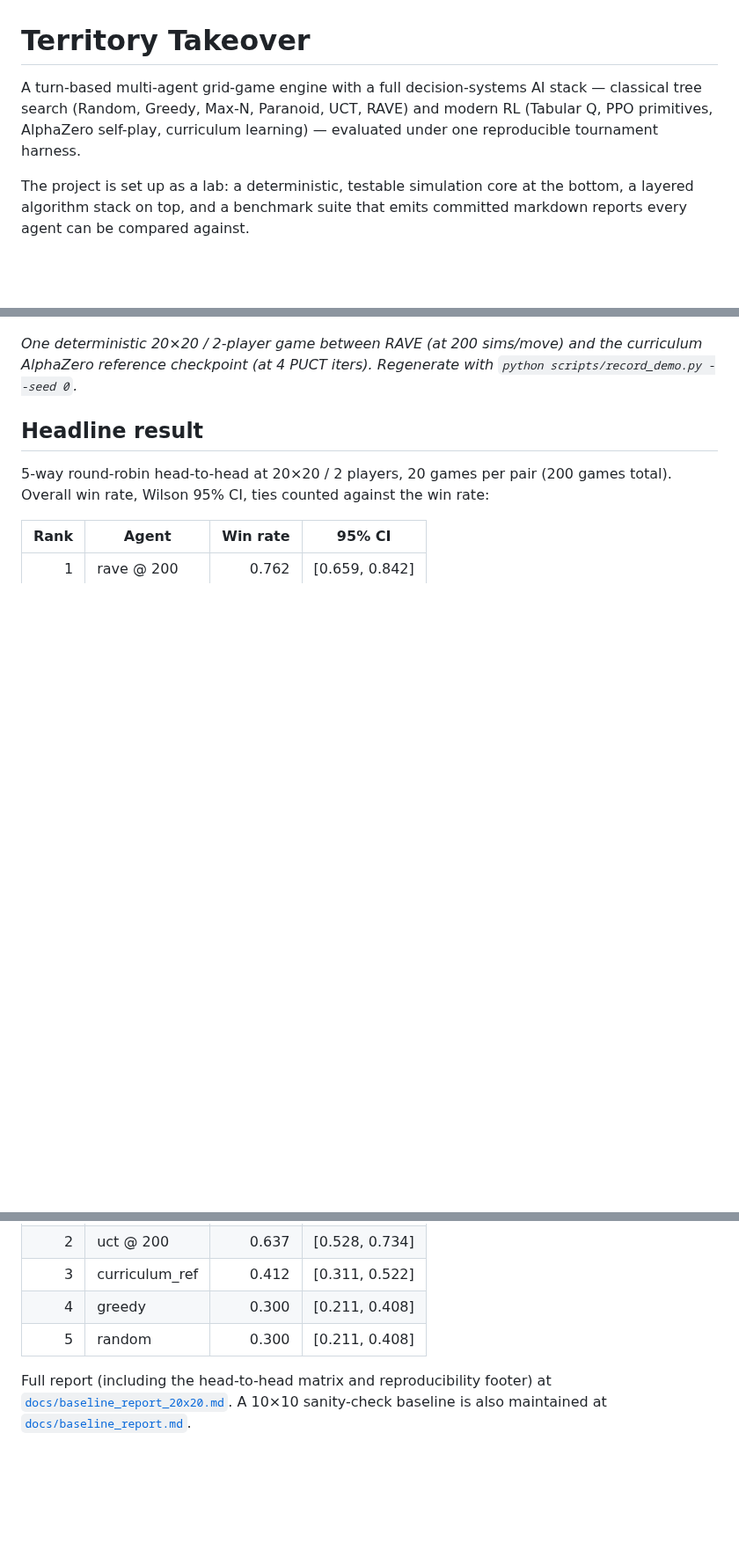
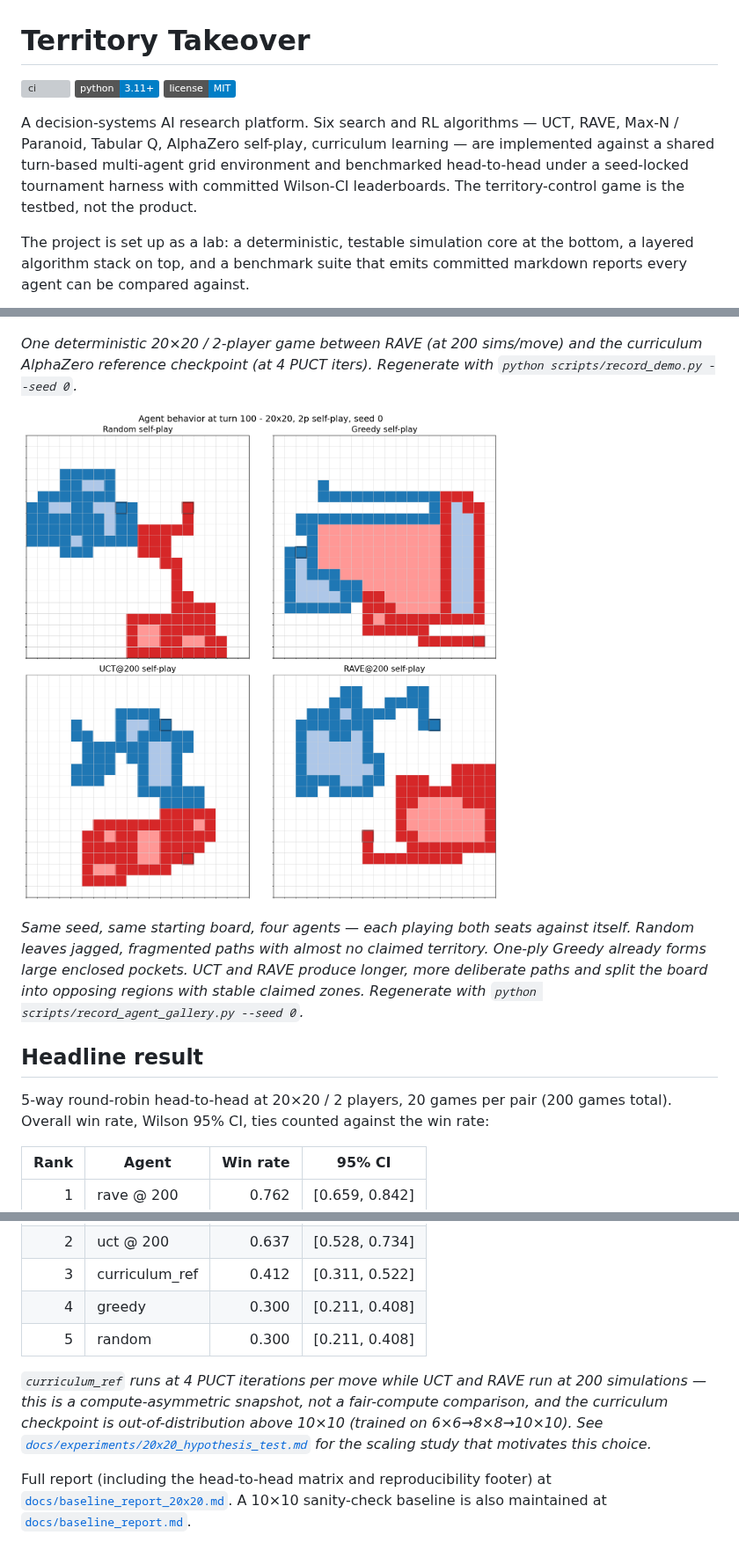
Before and after one commit to TGALLOWAY1/TerritoryTakeover, a Markdown page: README.md, 3 parts joined by grey strips. Shown at 88% size. Drawn GitHub-style; pictures changed too: docs/assets/agent_gallery.png (added); badges without logos; blank space fills up the shorter version; grey boxes are pictures that could not be loaded.

```diff
--- a/README.md
+++ b/README.md
@@ -1,10 +1,15 @@
 # Territory Takeover
 
-A turn-based multi-agent grid-game engine with a full decision-systems
-AI stack — classical tree search (Random, Greedy, Max-N, Paranoid, UCT,
-RAVE) and modern RL (Tabular Q, PPO primitives, AlphaZero self-play,
-curriculum learning) — evaluated under one reproducible tournament
-harness.
+[![ci](https://github.com/TGALLOWAY1/TerritoryTakeover/actions/workflows/ci.yml/badge.svg)](https://github.com/TGALLOWAY1/TerritoryTakeover/actions/workflows/ci.yml)
+[![python 3.11+](https://img.shields.io/badge/python-3.11%2B-blue.svg)](https://www.python.org/downloads/)
+[![license: MIT](https://img.shields.io/badge/license-MIT-blue.svg)](LICENSE)
+
+A decision-systems AI research platform. Six search and RL algorithms —
+UCT, RAVE, Max-N / Paranoid, Tabular Q, AlphaZero self-play, curriculum
+learning — are implemented against a shared turn-based multi-agent grid
+environment and benchmarked head-to-head under a seed-locked tournament
+harness with committed Wilson-CI leaderboards. The territory-control
+game is the testbed, not the product.
 
 The project is set up as a lab: a deterministic, testable simulation
 core at the bottom, a layered algorithm stack on top, and a benchmark
@@ -16,6 +21,15 @@ compared against.
 *One deterministic 20×20 / 2-player game between RAVE (at 200 sims/move)
 and the curriculum AlphaZero reference checkpoint (at 4 PUCT iters).
 Regenerate with `python scripts/record_demo.py --seed 0`.*
+
+![Agent behavior gallery: Random / Greedy / UCT@200 / RAVE@200 self-play at turn 100, 20×20, seed 0](docs/assets/agent_gallery.png)
+
+*Same seed, same starting board, four agents — each playing both seats
+against itself. Random leaves jagged, fragmented paths with almost no
+claimed territory. One-ply Greedy already forms large enclosed pockets.
+UCT and RAVE produce longer, more deliberate paths and split the board
+into opposing regions with stable claimed zones. Regenerate with
+`python scripts/record_agent_gallery.py --seed 0`.*
 
 ## Headline result
 
@@ -30,6 +44,13 @@ against the win rate:
 | 3    | curriculum_ref | 0.412    | [0.311, 0.522]  |
 | 4    | greedy         | 0.300    | [0.211, 0.408]  |
 | 5    | random         | 0.300    | [0.211, 0.408]  |
+
+*`curriculum_ref` runs at 4 PUCT iterations per move while UCT and
+RAVE run at 200 simulations — this is a compute-asymmetric snapshot,
+not a fair-compute comparison, and the curriculum checkpoint is
+out-of-distribution above 10×10 (trained on 6×6→8×8→10×10). See
+[`docs/experiments/20x20_hypothesis_test.md`](docs/experiments/20x20_hypothesis_test.md)
+for the scaling study that motivates this choice.*
 
 Full report (including the head-to-head matrix and reproducibility
 footer) at [`docs/baseline_report_20x20.md`](docs/baseline_report_20x20.md).
```
Also changed, not shown: CLAUDE.md (+1 -2 lines), 2 other files.
